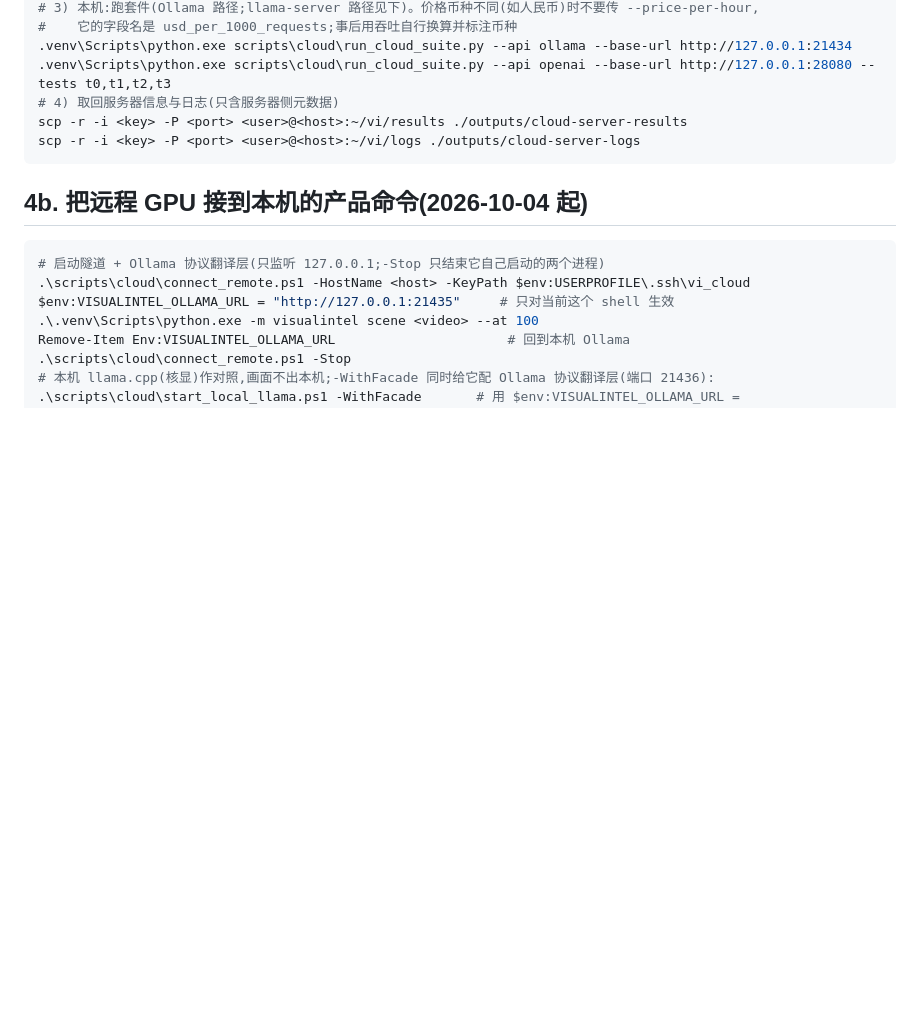
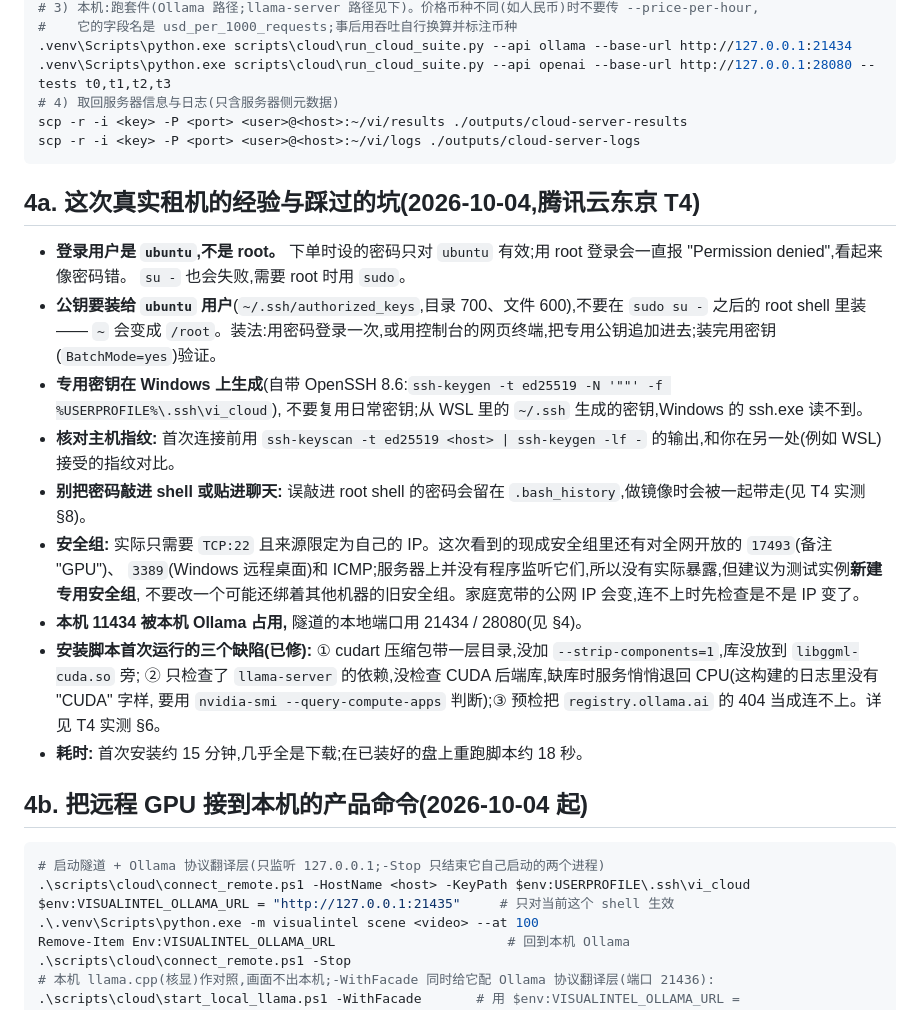
Before and after one commit to davyhanbigtiger/Visual_Intelligence_Integration, a Markdown page: docs/cloud-gpu-test-runbook-2026-10-03.md, the part around the change. Rendered like a GitHub page; blank space fills up the shorter version.

````diff
--- a/docs/cloud-gpu-test-runbook-2026-10-03.md
+++ b/docs/cloud-gpu-test-runbook-2026-10-03.md
@@ -98,6 +98,25 @@ scp -r -i <key> -P <port> <user>@<host>:~/vi/results ./outputs/cloud-server-resu
 scp -r -i <key> -P <port> <user>@<host>:~/vi/logs ./outputs/cloud-server-logs
 ```
 
+## 4a. 这次真实租机的经验与踩过的坑(2026-10-04,腾讯云东京 T4)
+
+- **登录用户是 `ubuntu`,不是 root。** 下单时设的密码只对 `ubuntu` 有效;用 root 登录会一直报 "Permission denied",看起来像密码错。
+  `su -` 也会失败,需要 root 时用 `sudo`。
+- **公钥要装给 `ubuntu` 用户**(`~/.ssh/authorized_keys`,目录 700、文件 600),不要在 `sudo su -` 之后的 root shell 里装——
+  `~` 会变成 `/root`。装法:用密码登录一次,或用控制台的网页终端,把专用公钥追加进去;装完用密钥(`BatchMode=yes`)验证。
+- **专用密钥在 Windows 上生成**(自带 OpenSSH 8.6:`ssh-keygen -t ed25519 -N '""' -f %USERPROFILE%\.ssh\vi_cloud`),
+  不要复用日常密钥;从 WSL 里的 `~/.ssh` 生成的密钥,Windows 的 ssh.exe 读不到。
+- **核对主机指纹:** 首次连接前用 `ssh-keyscan -t ed25519 <host> | ssh-keygen -lf -` 的输出,和你在另一处(例如 WSL)接受的指纹对比。
+- **别把密码敲进 shell 或贴进聊天:** 误敲进 root shell 的密码会留在 `.bash_history`,做镜像时会被一起带走(见 T4 实测 §8)。
+- **安全组:** 实际只需要 `TCP:22` 且来源限定为自己的 IP。这次看到的现成安全组里还有对全网开放的 `17493`(备注 "GPU")、
+  `3389`(Windows 远程桌面)和 ICMP;服务器上并没有程序监听它们,所以没有实际暴露,但建议为测试实例**新建专用安全组**,
+  不要改一个可能还绑着其他机器的旧安全组。家庭宽带的公网 IP 会变,连不上时先检查是不是 IP 变了。
+- **本机 11434 被本机 Ollama 占用,** 隧道的本地端口用 21434 / 28080(见 §4)。
+- **安装脚本首次运行的三个缺陷(已修):** ① cudart 压缩包带一层目录,没加 `--strip-components=1`,库没放到 `libggml-cuda.so` 旁;
+  ② 只检查了 `llama-server` 的依赖,没检查 CUDA 后端库,缺库时服务悄悄退回 CPU(这构建的日志里没有 "CUDA" 字样,
+  要用 `nvidia-smi --query-compute-apps` 判断);③ 预检把 `registry.ollama.ai` 的 404 当成连不上。详见 T4 实测 §6。
+- **耗时:** 首次安装约 15 分钟,几乎全是下载;在已装好的盘上重跑脚本约 18 秒。
+
 ## 4b. 把远程 GPU 接到本机的产品命令(2026-10-04 起)
 
 ```powershell
````
Also changed, not shown: README.md (+21 -2 lines), docs/project-status-2026-10-04.md (added, +69 -0 lines).
